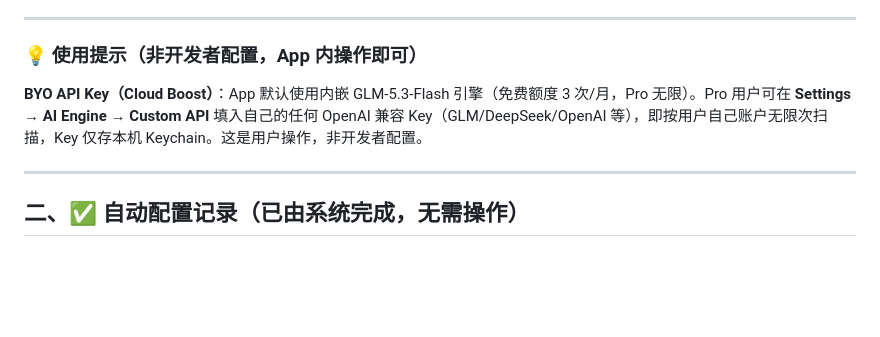
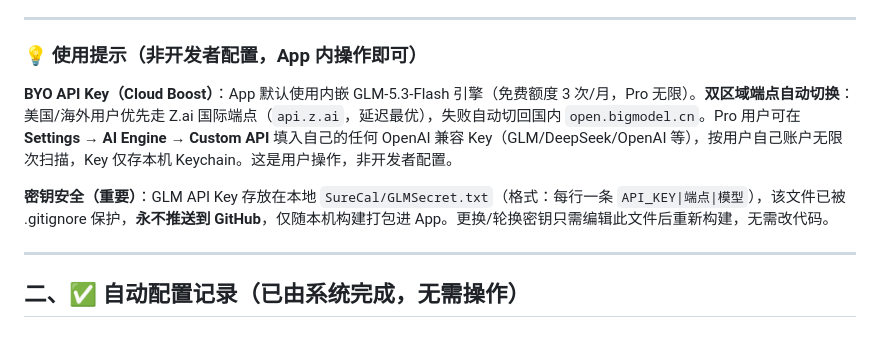
Before and after one commit to asunnyboy861/SureCal, a Markdown page: capabilities.md, the part around the change. Rendered like a GitHub page; blank space fills up the shorter version.

Commit message:
Document dual-region AI endpoint and secret handling in capabilities.md

```diff
--- a/capabilities.md
+++ b/capabilities.md
@@ -66,7 +66,9 @@
 
 ### 💡 使用提示（非开发者配置，App 内操作即可）
 
-**BYO API Key（Cloud Boost）**：App 默认使用内嵌 GLM-5.3-Flash 引擎（免费额度 3 次/月，Pro 无限）。Pro 用户可在 **Settings → AI Engine → Custom API** 填入自己的任何 OpenAI 兼容 Key（GLM/DeepSeek/OpenAI 等），即按用户自己账户无限次扫描，Key 仅存本机 Keychain。这是用户操作，非开发者配置。
+**BYO API Key（Cloud Boost）**：App 默认使用内嵌 GLM-5.3-Flash 引擎（免费额度 3 次/月，Pro 无限）。**双区域端点自动切换**：美国/海外用户优先走 Z.ai 国际端点（`api.z.ai`，延迟最优），失败自动切回国内 `open.bigmodel.cn`。Pro 用户可在 **Settings → AI Engine → Custom API** 填入自己的任何 OpenAI 兼容 Key（GLM/DeepSeek/OpenAI 等），按用户自己账户无限次扫描，Key 仅存本机 Keychain。这是用户操作，非开发者配置。
+
+**密钥安全（重要）**：GLM API Key 存放在本地 `SureCal/GLMSecret.txt`（格式：每行一条 `API_KEY|端点|模型`），该文件已被 .gitignore 保护，**永不推送到 GitHub**，仅随本机构建打包进 App。更换/轮换密钥只需编辑此文件后重新构建，无需改代码。
 
 ---
 
```
